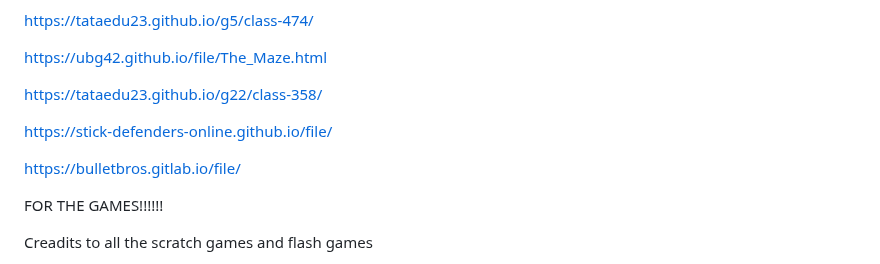
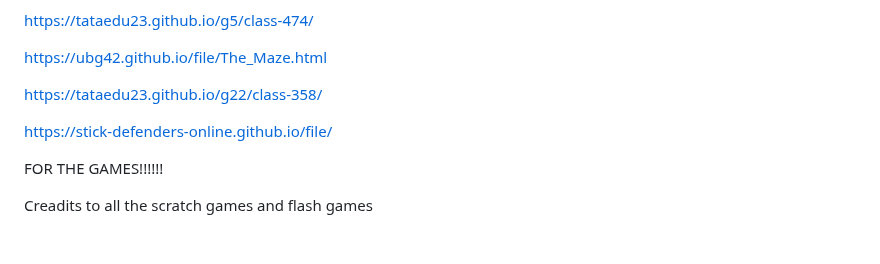
Before and after one commit to ubg42/ubg42.github.io, a Markdown page: README.md, the part around the change. GitHub-like rendering; blank space fills up the shorter version.

```diff
--- a/README.md
+++ b/README.md
@@ -406,8 +406,6 @@ https://tataedu23.github.io/g22/class-358/
 
 https://stick-defenders-online.github.io/file/
 
-https://bulletbros.gitlab.io/file/
-
 FOR THE GAMES!!!!!!
 
 Creadits to all the scratch games and flash games
```
